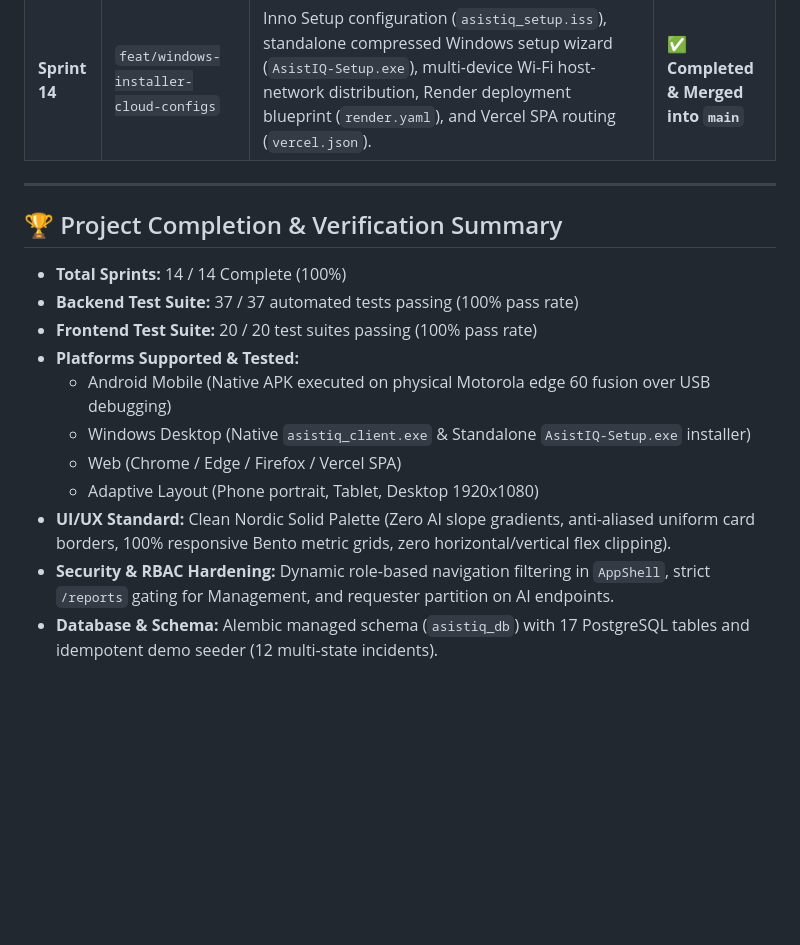
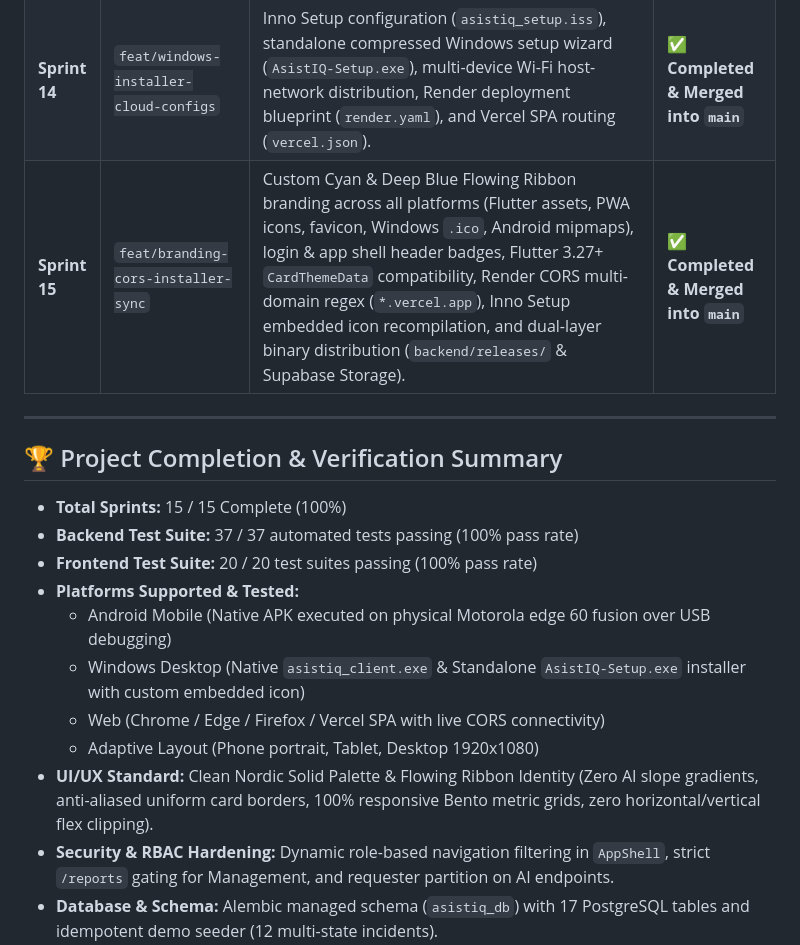
Before and after one commit to vinaykounchi101-pixel/AsistIQ, a Markdown page: PROGRESS.md, the part around the change. Drawn GitHub-style; blank space fills up the shorter version.

```diff
--- a/PROGRESS.md
+++ b/PROGRESS.md
@@ -27,19 +27,19 @@
 | **Sprint 12** | `feat/windows-desktop-responsive` | Visual Studio C++ toolchain integration (MSVC, ATL, CMake), native Windows desktop compilation (`asistiq_client.exe`), complete removal of gradient AI slope, full multi-viewport responsive layout fixes, and zero-overflow hardening across all 5 user role dashboards. | ✅ **Completed & Merged into `dev`** |
 | **Sprint 13** | `feat/physical-android-sla-fixes` | Gradle 8.9 & NDK 27.0.12077973 alignment, real-time physical device deployment over USB debugging (Motorola edge 60 fusion), PostgreSQL local daemon lifecycle recovery, AI staff partition safety gates, multi-platform interactive SLA sweep results dialog & SnackBar notifications, and mobile compact layout overflow zeroing across all views. | ✅ **Completed & Merged into `dev`** |
 | **Sprint 14** | `feat/windows-installer-cloud-configs` | Inno Setup configuration (`asistiq_setup.iss`), standalone compressed Windows setup wizard (`AsistIQ-Setup.exe`), multi-device Wi-Fi host-network distribution, Render deployment blueprint (`render.yaml`), and Vercel SPA routing (`vercel.json`). | ✅ **Completed & Merged into `main`** |
-
+| **Sprint 15** | `feat/branding-cors-installer-sync` | Custom Cyan & Deep Blue Flowing Ribbon branding across all platforms (Flutter assets, PWA icons, favicon, Windows `.ico`, Android mipmaps), login & app shell header badges, Flutter 3.27+ `CardThemeData` compatibility, Render CORS multi-domain regex (`*.vercel.app`), Inno Setup embedded icon recompilation, and dual-layer binary distribution (`backend/releases/` & Supabase Storage). | ✅ **Completed & Merged into `main`** |
 
 ---
 
 ## 🏆 Project Completion & Verification Summary
-* **Total Sprints:** 14 / 14 Complete (100%)
+* **Total Sprints:** 15 / 15 Complete (100%)
 * **Backend Test Suite:** 37 / 37 automated tests passing (100% pass rate)
 * **Frontend Test Suite:** 20 / 20 test suites passing (100% pass rate)
 * **Platforms Supported & Tested:**
   - Android Mobile (Native APK executed on physical Motorola edge 60 fusion over USB debugging)
-  - Windows Desktop (Native `asistiq_client.exe` & Standalone `AsistIQ-Setup.exe` installer)
-  - Web (Chrome / Edge / Firefox / Vercel SPA)
+  - Windows Desktop (Native `asistiq_client.exe` & Standalone `AsistIQ-Setup.exe` installer with custom embedded icon)
+  - Web (Chrome / Edge / Firefox / Vercel SPA with live CORS connectivity)
   - Adaptive Layout (Phone portrait, Tablet, Desktop 1920x1080)
-* **UI/UX Standard:** Clean Nordic Solid Palette (Zero AI slope gradients, anti-aliased uniform card borders, 100% responsive Bento metric grids, zero horizontal/vertical flex clipping).
+* **UI/UX Standard:** Clean Nordic Solid Palette & Flowing Ribbon Identity (Zero AI slope gradients, anti-aliased uniform card borders, 100% responsive Bento metric grids, zero horizontal/vertical flex clipping).
 * **Security & RBAC Hardening:** Dynamic role-based navigation filtering in `AppShell`, strict `/reports` gating for Management, and requester partition on AI endpoints.
 * **Database & Schema:** Alembic managed schema (`asistiq_db`) with 17 PostgreSQL tables and idempotent demo seeder (12 multi-state incidents).
```
Also changed, not shown: TECHNICAL.md (+14 -4 lines).
